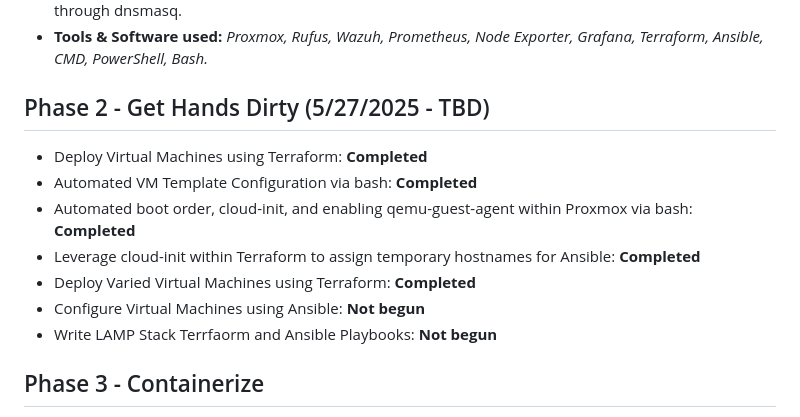
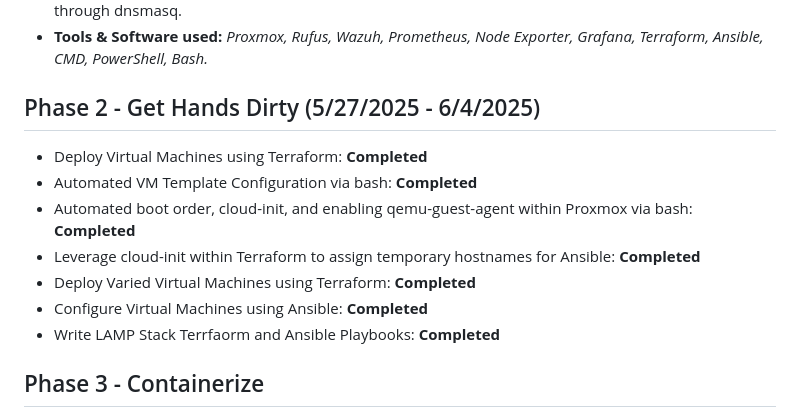
Before and after one commit to Gcedwards91/homelab-infra, a Markdown page: README.md, the part around the change. GitHub-like rendering.

Commit message:
Updating progress in readme

```diff
--- a/README.md
+++ b/README.md
@@ -24,14 +24,14 @@ This is a homelab project I spun up to get familiar with:
     - A static route was added at my desktop to ensure any traffic to the X.X.100.0/24 subnet would be routed through the Proxmox host and to the VMs.
 - To enable internal hostname resolution across the lab, and with my workstation, the desktop client was confgigured with the X.X.100.1 IP as part of its DNS, ensuring the homelab's domain lookups resolve through dnsmasq.
 - <b>Tools & Software used:</b> <i>Proxmox, Rufus, Wazuh, Prometheus, Node Exporter, Grafana, Terraform, Ansible, CMD, PowerShell, Bash.</i>
-## Phase 2 - Get Hands Dirty (5/27/2025 - TBD)
+## Phase 2 - Get Hands Dirty (5/27/2025 - 6/4/2025)
 - Deploy Virtual Machines using Terraform: <b>Completed</b>
 - Automated VM Template Configuration via bash: <b>Completed</b>
 - Automated boot order, cloud-init, and enabling qemu-guest-agent within Proxmox via bash: <b>Completed</b>
 - Leverage cloud-init within Terraform to assign temporary hostnames for Ansible: <b>Completed</b>
 - Deploy Varied Virtual Machines using Terraform: <b>Completed</b>
-- Configure Virtual Machines using Ansible: <b>Not begun</b>
-- Write LAMP Stack Terrfaorm and Ansible Playbooks: <b>Not begun</b>
+- Configure Virtual Machines using Ansible: <b>Completed</b>
+- Write LAMP Stack Terrfaorm and Ansible Playbooks: <b>Completed</b>
 ## Phase 3 - Containerize
 - Deploy a master host for control node, SIEM node, and monitoring node: <b>Not begun</b>
 - Containerize Terraform: <b>Not begun</b>
```
